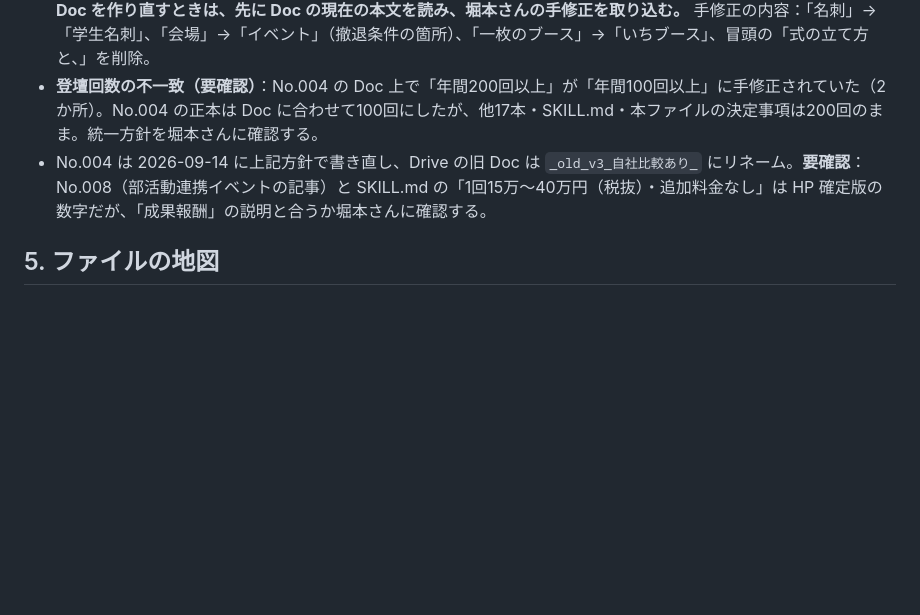
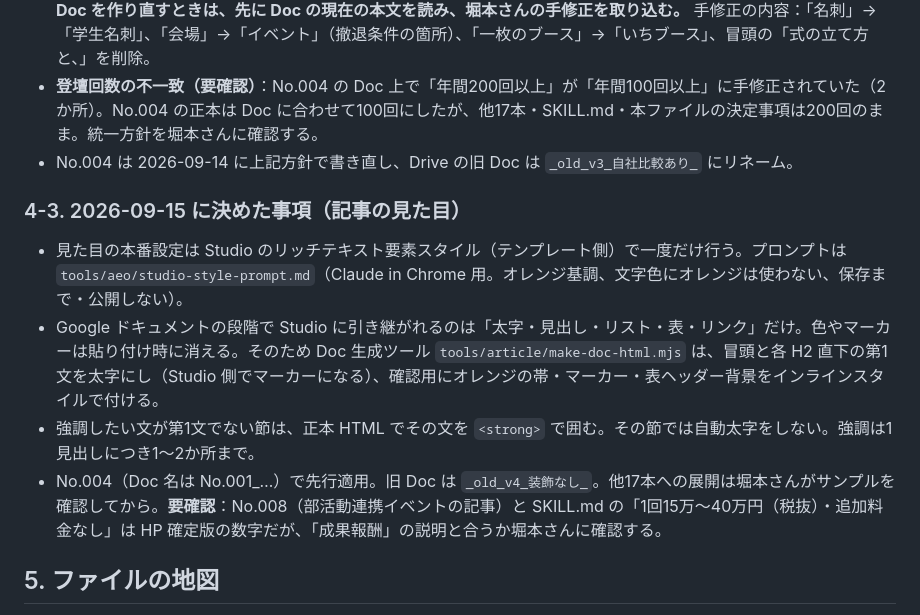
Before and after one commit to Tainen/Claude-Code, a Markdown page: tools/aeo/HANDOFF.md, the part around the change. Drawn GitHub-style; blank space fills up the shorter version.

Commit message:
Doc 生成の手順（自動太字・確認用装飾）を SKILL.md と HANDOFF に反映
Co-Authored-By: Claude Fable 5.1 <noreply@anthropic.com>
Claude-Session: https://claude.ai/code/session_01MVhFnc9z1iMB51uu1opxbj

```diff
--- a/tools/aeo/HANDOFF.md
+++ b/tools/aeo/HANDOFF.md
@@ -53,7 +53,14 @@
 - 比較はあくまで一般的なイベント同士で行う。No.004 で使った4列は「大手合同説明会（ナビ媒体系）／特化型の就活イベント（体育会系など）／小規模マッチングイベント（人材会社主催）／学内単独説明会」。比較項目は社内資料「他イベントとの比較」に合わせ、集客と参加率／会える学生層／接触率／接触人数の目安／事前情報と事後フォロー／費用の目安、に「人材紹介への誘導リスク」を本文で補足。
 - 堀本さんは Drive の Doc を直接編集して確認している（2026-09-14 時点：No.004 の Doc は「HP / お役立ち記事 / 確認前」フォルダに移動、ファイル名を「No.001_…」に変更、先頭のメタ情報ブロックを削除、本文を手修正）。**Doc を作り直すときは、先に Doc の現在の本文を読み、堀本さんの手修正を取り込む。** 手修正の内容：「名刺」→「学生名刺」、「会場」→「イベント」（撤退条件の箇所）、「一枚のブース」→「いちブース」、冒頭の「式の立て方と、」を削除。
 - **登壇回数の不一致（要確認）**：No.004 の Doc 上で「年間200回以上」が「年間100回以上」に手修正されていた（2か所）。No.004 の正本は Doc に合わせて100回にしたが、他17本・SKILL.md・本ファイルの決定事項は200回のまま。統一方針を堀本さんに確認する。
-- No.004 は 2026-09-14 に上記方針で書き直し、Drive の旧 Doc は `_old_v3_自社比較あり_` にリネーム。**要確認**：No.008（部活動連携イベントの記事）と SKILL.md の「1回15万〜40万円（税抜）・追加料金なし」は HP 確定版の数字だが、「成果報酬」の説明と合うか堀本さんに確認する。
+- No.004 は 2026-09-14 に上記方針で書き直し、Drive の旧 Doc は `_old_v3_自社比較あり_` にリネーム。
+
+### 4-3. 2026-09-15 に決めた事項（記事の見た目）
+
+- 見た目の本番設定は Studio のリッチテキスト要素スタイル（テンプレート側）で一度だけ行う。プロンプトは `tools/aeo/studio-style-prompt.md`（Claude in Chrome 用。オレンジ基調、文字色にオレンジは使わない、保存まで・公開しない）。
+- Google ドキュメントの段階で Studio に引き継がれるのは「太字・見出し・リスト・表・リンク」だけ。色やマーカーは貼り付け時に消える。そのため Doc 生成ツール `tools/article/make-doc-html.mjs` は、冒頭と各 H2 直下の第1文を太字にし（Studio 側でマーカーになる）、確認用にオレンジの帯・マーカー・表ヘッダー背景をインラインスタイルで付ける。
+- 強調したい文が第1文でない節は、正本 HTML でその文を `<strong>` で囲む。その節では自動太字をしない。強調は1見出しにつき1〜2か所まで。
+- No.004（Doc 名は No.001_…）で先行適用。旧 Doc は `_old_v4_装飾なし_`。他17本への展開は堀本さんがサンプルを確認してから。**要確認**：No.008（部活動連携イベントの記事）と SKILL.md の「1回15万〜40万円（税抜）・追加料金なし」は HP 確定版の数字だが、「成果報酬」の説明と合うか堀本さんに確認する。
 
 ## 5. ファイルの地図
 
```
Also changed, not shown: 1 other file.
